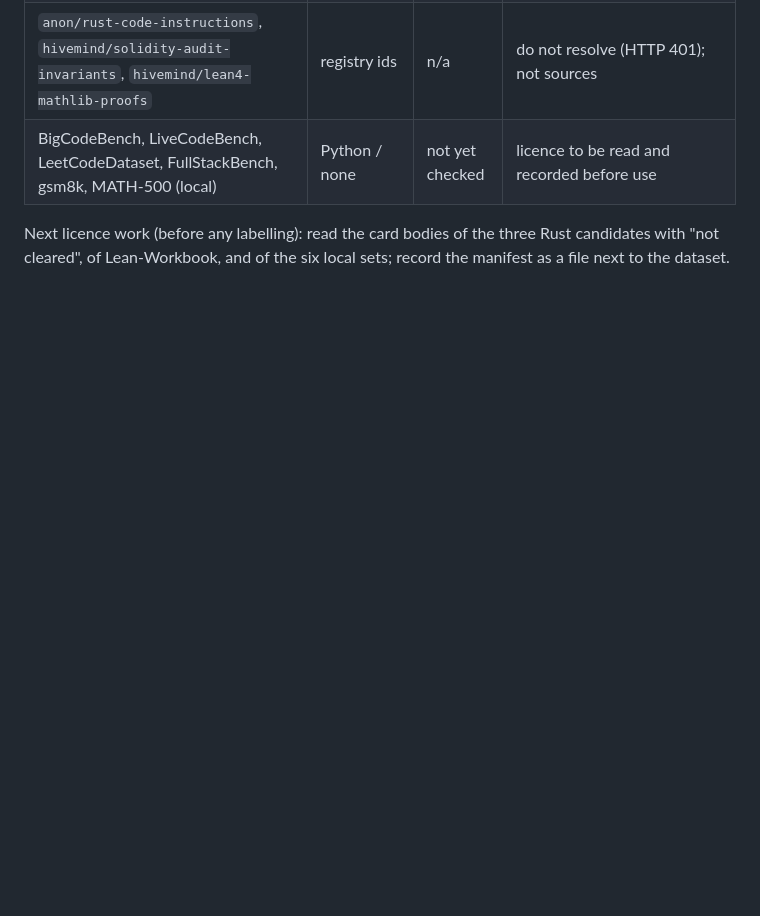
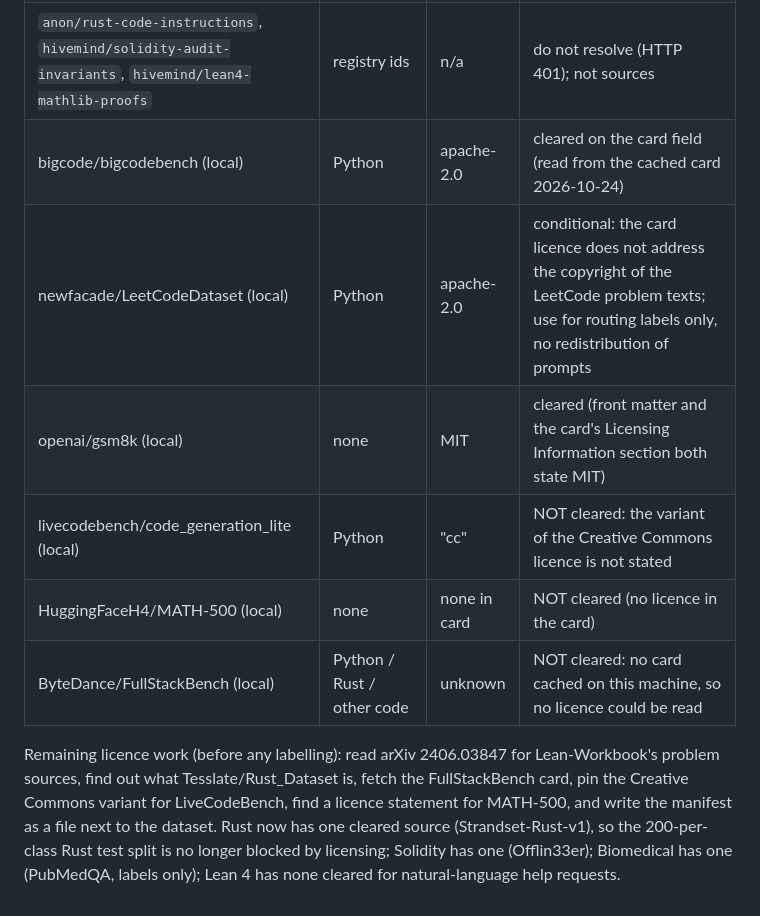
Before and after one commit to xaviercallens/GWAYA-GwenLayaOpenModel, a Markdown page: docs/PROPOSAL_ROUTING_DATASET_AND_STRATEGY.md, the part around one of its changes. Drawn GitHub-style; blank space fills up the shorter version.

```diff
--- a/docs/PROPOSAL_ROUTING_DATASET_AND_STRATEGY.md
+++ b/docs/PROPOSAL_ROUTING_DATASET_AND_STRATEGY.md
@@ -141,6 +141,11 @@ Rule (section 3.3, step 0): allowed use is what the card states and nothing more
 | cat-searcher/minif2f-lean4 | Lean 4 | MIT (tags) | Statements only; usable as Lean-syntax exemplars |
 | natural-language Lean help requests | Lean 4 | n/a | no dataset with a clear licence found: write them (owner/author, original text) |
 | `anon/rust-code-instructions`, `hivemind/solidity-audit-invariants`, `hivemind/lean4-mathlib-proofs` | registry ids | n/a | do not resolve (HTTP 401); not sources |
-| BigCodeBench, LiveCodeBench, LeetCodeDataset, FullStackBench, gsm8k, MATH-500 (local) | Python / none | not yet checked | licence to be read and recorded before use |
+| bigcode/bigcodebench (local) | Python | apache-2.0 | cleared on the card field (read from the cached card 2026-10-24) |
+| newfacade/LeetCodeDataset (local) | Python | apache-2.0 | conditional: the card licence does not address the copyright of the LeetCode problem texts; use for routing labels only, no redistribution of prompts |
+| openai/gsm8k (local) | none | MIT | cleared (front matter and the card's Licensing Information section both state MIT) |
+| livecodebench/code_generation_lite (local) | Python | "cc" | NOT cleared: the variant of the Creative Commons licence is not stated |
+| HuggingFaceH4/MATH-500 (local) | none | none in card | NOT cleared (no licence in the card) |
+| ByteDance/FullStackBench (local) | Python / Rust / other code | unknown | NOT cleared: no card cached on this machine, so no licence could be read |
 
-Next licence work (before any labelling): read the card bodies of the three Rust candidates with "not cleared", of Lean-Workbook, and of the six local sets; record the manifest as a file next to the dataset.
+Remaining licence work (before any labelling): read arXiv 2406.03847 for Lean-Workbook's problem sources, find out what Tesslate/Rust_Dataset is, fetch the FullStackBench card, pin the Creative Commons variant for LiveCodeBench, find a licence statement for MATH-500, and write the manifest as a file next to the dataset. Rust now has one cleared source (Strandset-Rust-v1), so the 200-per-class Rust test split is no longer blocked by licensing; Solidity has one (Offlin33er); Biomedical has one (PubMedQA, labels only); Lean 4 has none cleared for natural-language help requests.
```
Also changed, not shown: other parts of docs/PROPOSAL_ROUTING_DATASET_AND_STRATEGY.md (+4 -4 lines).
